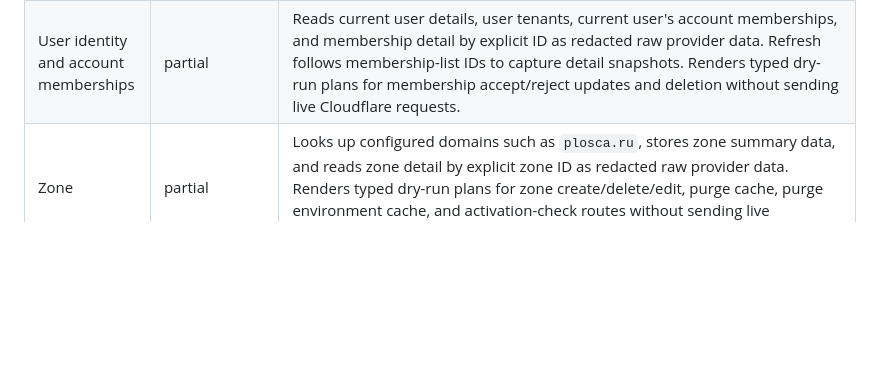
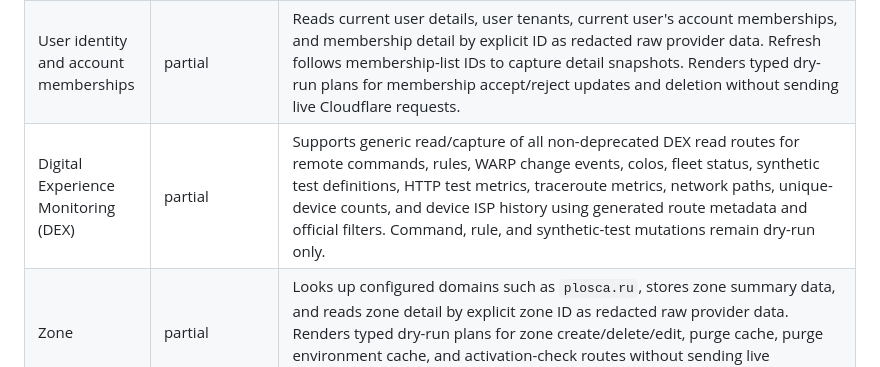
Before and after one commit to tzekid/cloudio, a Markdown page: docs/provider-coverage.md, the part around the change. GitHub-like rendering; blank space fills up the shorter version.

Commit message:
Close Cloudflare DEX read coverage

```diff
--- a/docs/provider-coverage.md
+++ b/docs/provider-coverage.md
@@ -48,6 +48,7 @@ Current POC status is intentionally narrow and read-only:
 | Account IAM permission groups | partial | Reads account IAM permission-group lists for discovered or explicit accounts and details by explicit permission-group ID as redacted raw provider data. |
 | Account IAM resource and user groups | partial | Reads account IAM resource-group and user-group lists for discovered or explicit accounts, details by explicit ID, and user-group member lists/details as redacted raw provider data. Renders typed dry-run plans for resource-group create/update/delete, user-group create/update/delete, and user-group member add/update/remove routes without sending live Cloudflare requests. |
 | User identity and account memberships | partial | Reads current user details, user tenants, current user's account memberships, and membership detail by explicit ID as redacted raw provider data. Refresh follows membership-list IDs to capture detail snapshots. Renders typed dry-run plans for membership accept/reject updates and deletion without sending live Cloudflare requests. |
+| Digital Experience Monitoring (DEX) | partial | Supports generic read/capture of all non-deprecated DEX read routes for remote commands, rules, WARP change events, colos, fleet status, synthetic test definitions, HTTP test metrics, traceroute metrics, network paths, unique-device counts, and device ISP history using generated route metadata and official filters. Command, rule, and synthetic-test mutations remain dry-run only. |
 | Zone | partial | Looks up configured domains such as `plosca.ru`, stores zone summary data, and reads zone detail by explicit zone ID as redacted raw provider data. Renders typed dry-run plans for zone create/delete/edit, purge cache, purge environment cache, and activation-check routes without sending live Cloudflare requests. |
 | Zone lifecycle, plans, holds, and subscription | partial | Reads available plans, available rate plans, plan details by explicit plan ID, zone environments, zone hold status, and zone subscription details as redacted raw provider data. Renders typed dry-run plans for zone environment create/edit/update/delete/rollback, zone hold create/update/delete, and zone subscription create/update without sending live Cloudflare requests. |
 | Zone cache and performance posture | partial | Reads Cache Reserve, Cache Reserve Clear, Regional Tiered Cache, Variants, Argo analytics, Argo Smart Routing, Tiered Caching, Smart Tiered Cache, Origin Post-Quantum, Smart Shield, Smart Shield Cache Reserve Clear, and Cloud Connector rules as redacted raw provider data. Renders typed dry-run plans for the matching cache, Argo, Smart Shield, Smart Tiered Cache, Origin Post-Quantum, and Cloud Connector mutation routes without sending live Cloudflare requests. |
```
